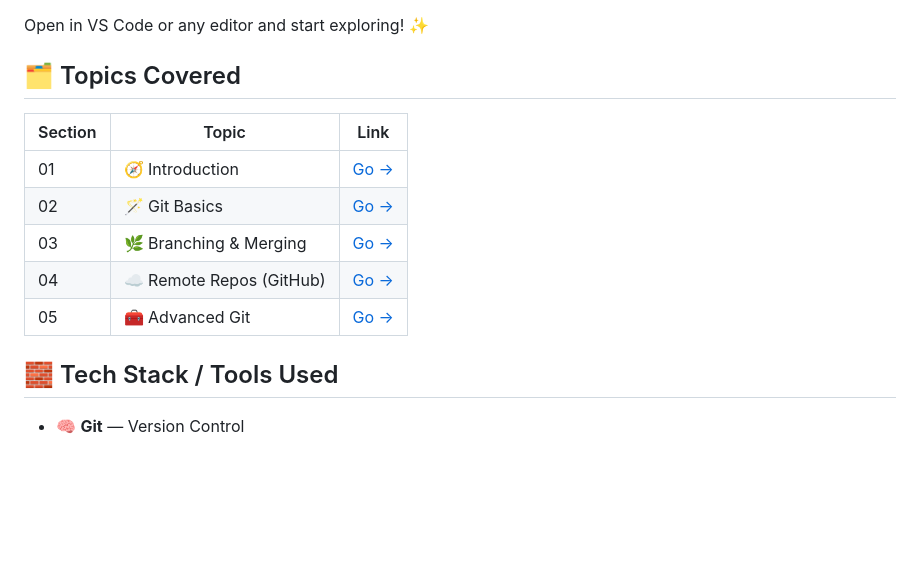
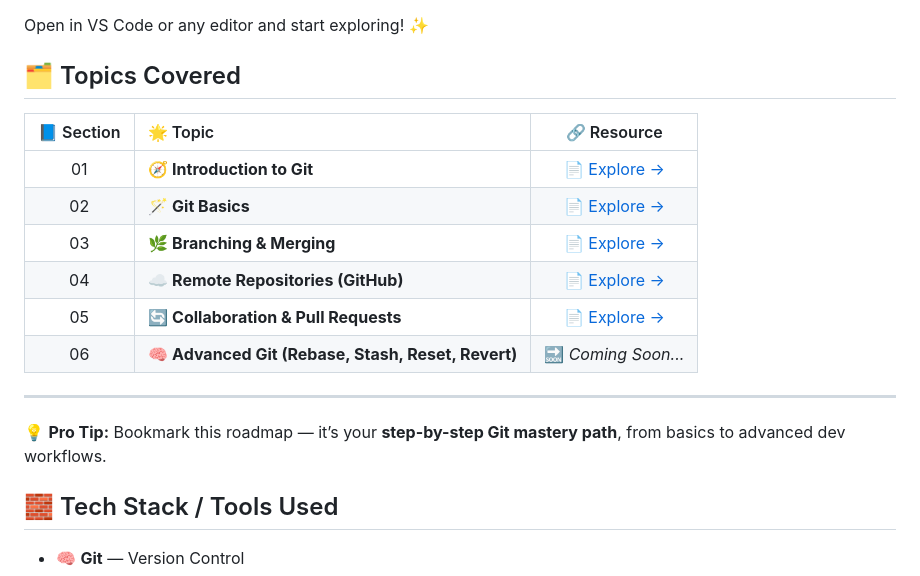
Before and after one commit to MaheshShukla1/Github-Guru, a Markdown page: README.md, the part around the change. Drawn GitHub-style; blank space fills up the shorter version.

Commit message:
enhance learning roadmap table with better visuals and links

```diff
--- a/README.md
+++ b/README.md
@@ -72,14 +72,19 @@ Open in VS Code or any editor and start exploring! ✨
 
 ## 🗂️ Topics Covered
 
-|Section|Topic|Link|
-|---|---|---|
-|01|🧭 Introduction|[Go →](https://github.com/MaheshShukla1/Github-Guru/blob/main/what-is-git.md)|
-|02|🪄 Git Basics|[Go →](https://github.com/MaheshShukla1/Github-Guru/blob/main/git-basics.md)|
-|03|🌿 Branching & Merging|[Go →](https://github.com/MaheshShukla1/Github-Guru/blob/main/branching-and-merging.md)|
-|04|☁️ Remote Repos (GitHub)|[Go →](https://github.com/MaheshShukla1/Github-Guru/blob/main/github-remotes.md)|
-|05|🧰 Advanced Git|[Go →](05-Advanced-Git/)|
 
+| 📘 Section | 🌟 Topic | 🔗 Resource |
+|:--:|:--|:--:|
+| 01 | 🧭 **Introduction to Git** | [📄 Explore →](https://github.com/MaheshShukla1/Github-Guru/blob/main/what-is-git.md) |
+| 02 | 🪄 **Git Basics** | [📄 Explore →](https://github.com/MaheshShukla1/Github-Guru/blob/main/git-basics.md) |
+| 03 | 🌿 **Branching & Merging** | [📄 Explore →](https://github.com/MaheshShukla1/Github-Guru/blob/main/branching-and-merging.md) |
+| 04 | ☁️ **Remote Repositories (GitHub)** | [📄 Explore →](https://github.com/MaheshShukla1/Github-Guru/blob/main/github-remotes.md) |
+| 05 | 🔄 **Collaboration & Pull Requests** | [📄 Explore →](https://github.com/MaheshShukla1/Github-Guru/blob/main/pull-requests.md) |
+| 06 | 🧠 **Advanced Git (Rebase, Stash, Reset, Revert)** | 🔜 *Coming Soon...* |
+
+---
+
+💡 **Pro Tip:** Bookmark this roadmap — it’s your **step-by-step Git mastery path**, from basics to advanced dev workflows.
 
 ## 🧱 Tech Stack / Tools Used
 
```
